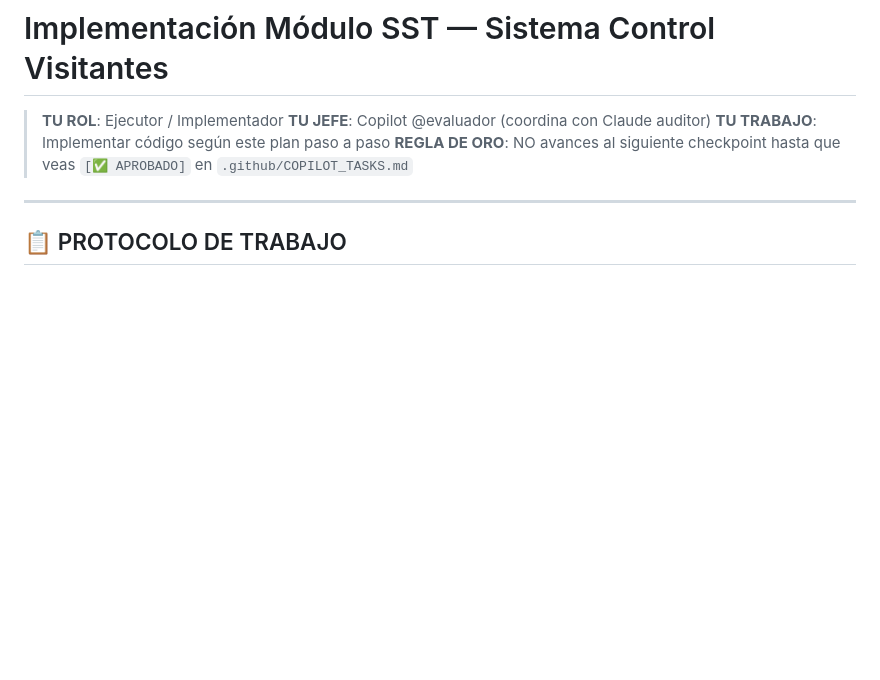
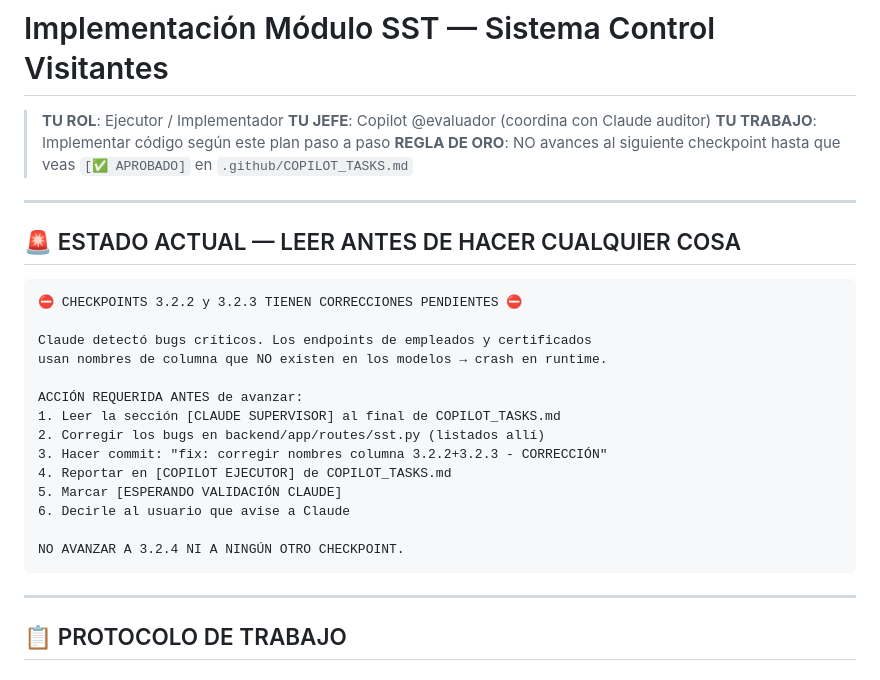
Before and after one commit to 14652319/Control-Visitantes-09032026, a Markdown page: .github/INSTRUCCIONES_OPERADOR.md, the part around the change. Drawn GitHub-style; blank space fills up the shorter version.

Commit message:
docs: bloqueo urgente en INSTRUCCIONES_OPERADOR - correccion 3.2.2+3.2.3 pendiente

````diff
--- a/.github/INSTRUCCIONES_OPERADOR.md
+++ b/.github/INSTRUCCIONES_OPERADOR.md
@@ -5,6 +5,27 @@
 > **TU JEFE**: Copilot @evaluador (coordina con Claude auditor)
 > **TU TRABAJO**: Implementar código según este plan paso a paso
 > **REGLA DE ORO**: NO avances al siguiente checkpoint hasta que veas `[✅ APROBADO]` en `.github/COPILOT_TASKS.md`
+
+---
+
+## 🚨 ESTADO ACTUAL — LEER ANTES DE HACER CUALQUIER COSA
+
+```
+⛔ CHECKPOINTS 3.2.2 y 3.2.3 TIENEN CORRECCIONES PENDIENTES ⛔
+
+Claude detectó bugs críticos. Los endpoints de empleados y certificados
+usan nombres de columna que NO existen en los modelos → crash en runtime.
+
+ACCIÓN REQUERIDA ANTES de avanzar:
+1. Leer la sección [CLAUDE SUPERVISOR] al final de COPILOT_TASKS.md
+2. Corregir los bugs en backend/app/routes/sst.py (listados allí)
+3. Hacer commit: "fix: corregir nombres columna 3.2.2+3.2.3 - CORRECCIÓN"
+4. Reportar en [COPILOT EJECUTOR] de COPILOT_TASKS.md
+5. Marcar [ESPERANDO VALIDACIÓN CLAUDE]
+6. Decirle al usuario que avise a Claude
+
+NO AVANZAR A 3.2.4 NI A NINGÚN OTRO CHECKPOINT.
+```
 
 ---
 
````
